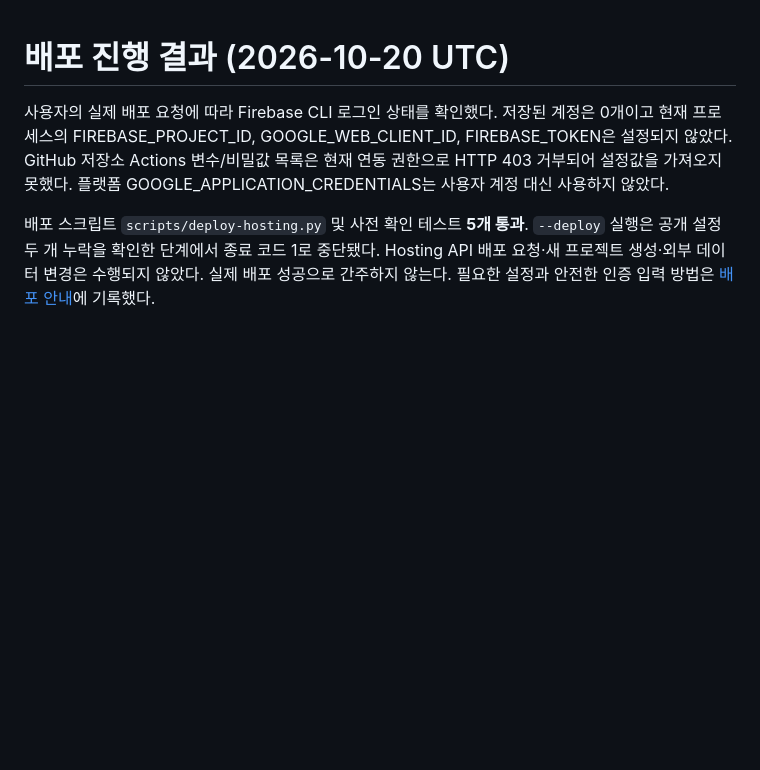
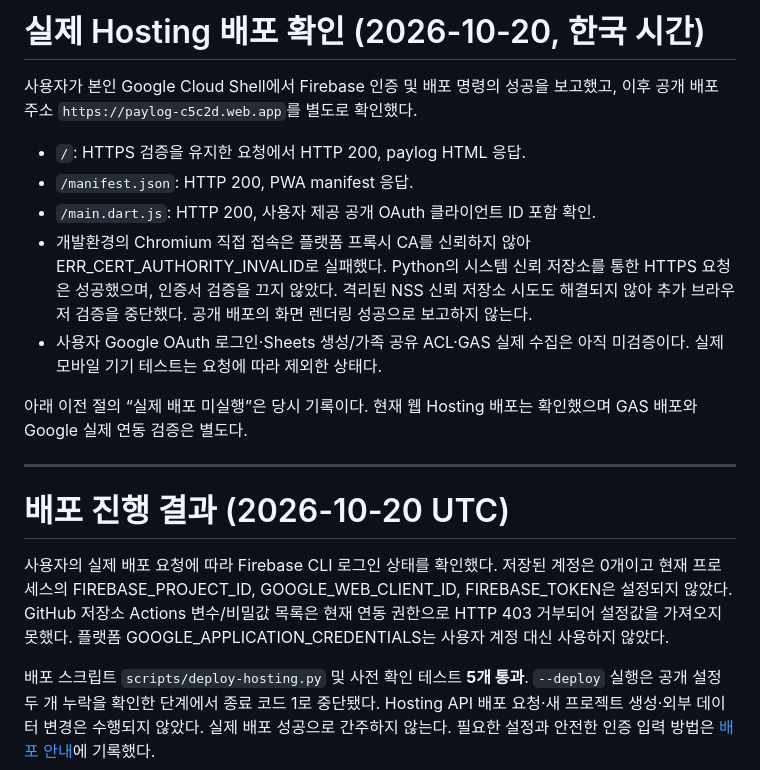
Before and after one commit to duafyd/paylog, a Markdown page: docs/validation.md, the part around the change. Drawn GitHub-style; blank space fills up the shorter version.

Commit message:
docs: record verified public Firebase Hosting deployment

```diff
--- a/docs/validation.md
+++ b/docs/validation.md
@@ -1,3 +1,17 @@
+# 실제 Hosting 배포 확인 (2026-10-20, 한국 시간)
+
+사용자가 본인 Google Cloud Shell에서 Firebase 인증 및 배포 명령의 성공을 보고했고, 이후 공개 배포 주소 `https://paylog-c5c2d.web.app`를 별도로 확인했다.
+
+- `/`: HTTPS 검증을 유지한 요청에서 HTTP 200, paylog HTML 응답.
+- `/manifest.json`: HTTP 200, PWA manifest 응답.
+- `/main.dart.js`: HTTP 200, 사용자 제공 공개 OAuth 클라이언트 ID 포함 확인.
+- 개발환경의 Chromium 직접 접속은 플랫폼 프록시 CA를 신뢰하지 않아 ERR_CERT_AUTHORITY_INVALID로 실패했다. Python의 시스템 신뢰 저장소를 통한 HTTPS 요청은 성공했으며, 인증서 검증을 끄지 않았다. 격리된 NSS 신뢰 저장소 시도도 해결되지 않아 추가 브라우저 검증을 중단했다. 공개 배포의 화면 렌더링 성공으로 보고하지 않는다.
+- 사용자 Google OAuth 로그인·Sheets 생성/가족 공유 ACL·GAS 실제 수집은 아직 미검증이다. 실제 모바일 기기 테스트는 요청에 따라 제외한 상태다.
+
+아래 이전 절의 “실제 배포 미실행”은 당시 기록이다. 현재 웹 Hosting 배포는 확인했으며 GAS 배포와 Google 실제 연동 검증은 별도다.
+
+---
+
 # 배포 진행 결과 (2026-10-20 UTC)
 
 사용자의 실제 배포 요청에 따라 Firebase CLI 로그인 상태를 확인했다. 저장된 계정은 0개이고 현재 프로세스의 FIREBASE_PROJECT_ID, GOOGLE_WEB_CLIENT_ID, FIREBASE_TOKEN은 설정되지 않았다. GitHub 저장소 Actions 변수/비밀값 목록은 현재 연동 권한으로 HTTP 403 거부되어 설정값을 가져오지 못했다. 플랫폼 GOOGLE_APPLICATION_CREDENTIALS는 사용자 계정 대신 사용하지 않았다.
```
